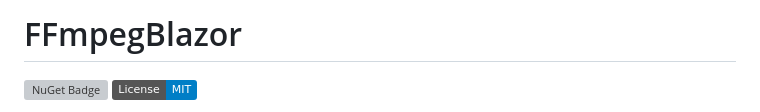
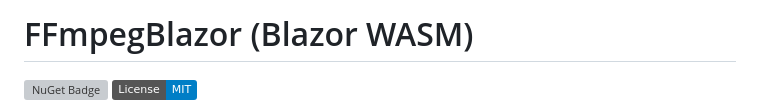
Before and after one commit to sps014/FFmpegBlazor, a Markdown page: README.md, the part around the change. GitHub-like rendering; badges without logos; grey boxes are pictures that could not be loaded.

```diff
--- a/README.md
+++ b/README.md
@@ -1,4 +1,4 @@
-# FFmpegBlazor
+# FFmpegBlazor (Blazor WASM)
 
 [![NuGet Badge](https://buildstats.info/nuget/FFmpegBlazor)](https://www.nuget.org/packages/FFmpegBlazor/)
 ![License: MIT](https://img.shields.io/badge/License-MIT-blue.svg)
```
